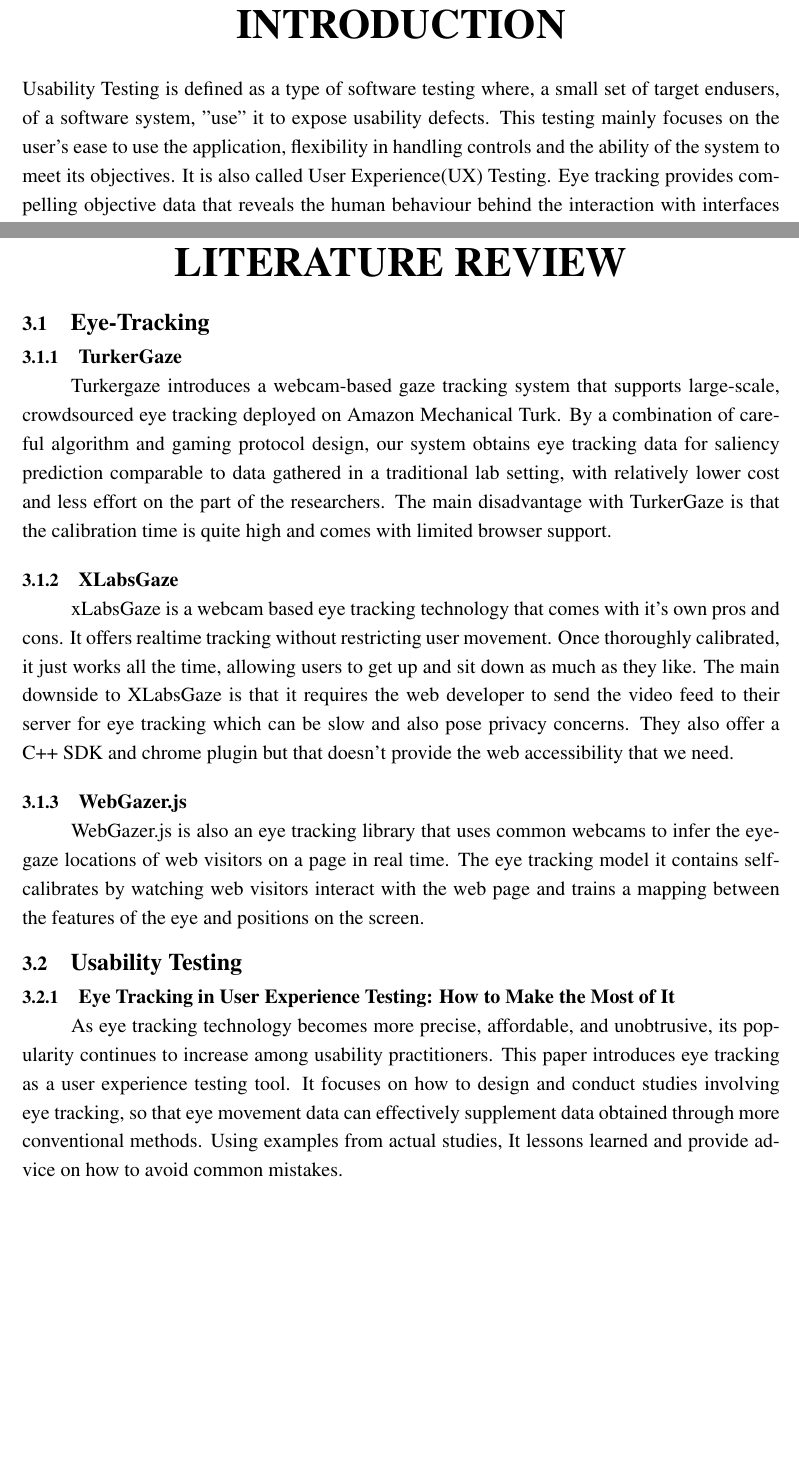
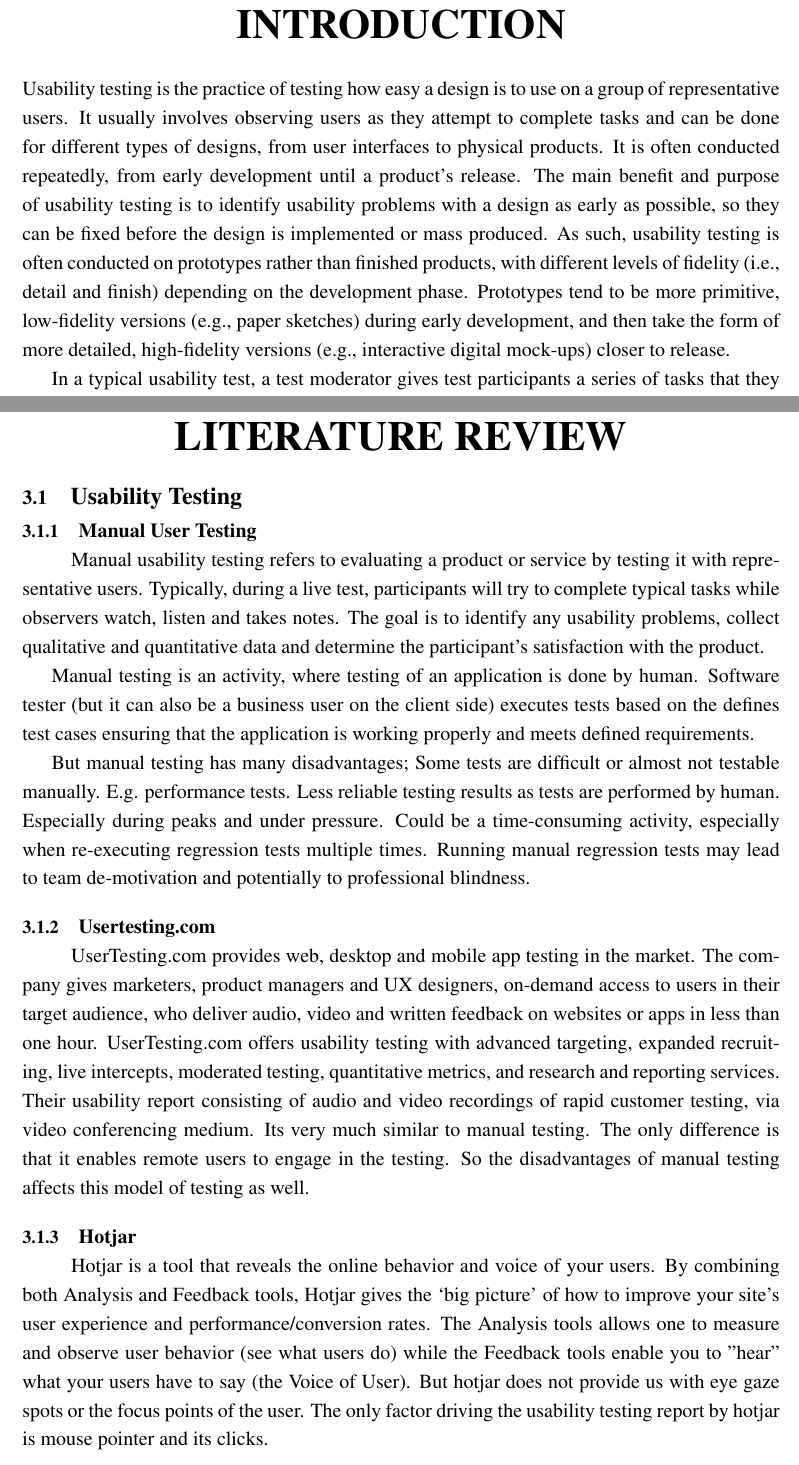
Before and after one commit to User-XP/Project-Report, a LaTeX thesis (Final-Report/report.tex): two parts of pages 8 and 10 of 19, joined at a grey line, cut so that both start at the same text, the shorter picture padded with empty space. Compiled offline with pdfLaTeX.

Commit message:
Updated litrarure survey

```diff
--- a/Final-Report/report.tex
+++ b/Final-Report/report.tex
@@ -198,9 +198,9 @@ S Hemanth
 \chapter{INTRODUCTION}
 \vspace{0.3cm}
 \noindent
-Usability Testing is defined as a type of software testing where, a small set of target endusers,
-of a software system, ”use” it to expose usability defects. This testing mainly focuses
-on the user’s ease to use the application, flexibility in handling controls and the ability of the
-system to meet its objectives. It is also called User Experience(UX) Testing.
-Eye tracking provides compelling objective data that reveals the human behaviour behind
-the interaction with interfaces or products and uncovers optimization potential. User Experience
+Usability testing is the practice of testing how easy a design is to use on a group of representative users. It usually involves observing users as they attempt to complete tasks and can be done for different types of designs, from user interfaces to physical products. It is often conducted repeatedly, from early development until a product’s release. The main benefit and purpose of usability testing is to identify usability problems with a design as early as possible, so they can be fixed before the design is implemented or mass produced. As such, usability testing is often conducted on prototypes rather than finished products, with different levels of fidelity (i.e., detail and finish) depending on the development phase. Prototypes tend to be more primitive, low-fidelity versions (e.g., paper sketches) during early development, and then take the form of more detailed, high-fidelity versions (e.g., interactive digital mock-ups) closer to release.
+
+In a typical usability test, a test moderator gives test participants a series of tasks that they must perform with the design. The tasks represent actions that an end user would typically carry out with the finished product. During the test, the moderator observes each participant’s actions, often also recording the test session on video. After analyzing the results of a usability test, the moderator reports on several points of interest that arose—these include issues such as the aspects of the design that caused problems and the severity of these problems, as well as places in the design that the participants particularly liked. Recognizing this potential to highlight difficulties and strong points in a design’s early versions is a vital part of a designer’s thought process. The broader the testing and the greater the number of matters raised, the stronger the likelihood that designers can craft more successful products.
+
+Traditional usability methods and performance measurements might indicate that there’s an efficiency issue, but often do not answer why or how to fix it. Eye tracking uniquely provides information about tasks that are not articulated by participants and that might otherwise pass unobserved by the researcher. It captures natural, unbiased user behavior and produces objective data to allow effective recommendations to be made. Eye tracking is a flexible technique that
+works with a variety of research methods, including observations, interviews, and retrospective think aloud (RTA). Our approach combines eye tracking with several other data points such as cursor movements, mouse clicks, hover duration and more to score the UI elements present in the screen to generate an interactive report.
@@ -242,22 +229,29 @@ various other metrics including eye tracking.
 
 \newpage
 \chapter{LITERATURE REVIEW}
-\section{Eye-Tracking}
-\subsection{TurkerGaze}
+\section{Usability Testing}
+\subsection{Manual User Testing}
 \paragraph{}
-Turkergaze introduces a webcam-based gaze tracking system that supports large-scale, crowdsourced eye tracking deployed on Amazon Mechanical Turk. By a combination of careful algorithm and gaming protocol design, our system obtains eye tracking data for saliency prediction comparable to data gathered in a traditional lab setting, with relatively lower cost and less effort on the part of the researchers.
-The main disadvantage with TurkerGaze is that the calibration time is quite high and comes with limited browser support.
-\subsection{XLabsGaze}
+Manual usability testing refers to evaluating a product or service by testing it with representative users. Typically, during a live test, participants will try to complete typical tasks while observers watch, listen and takes notes.  The goal is to identify any usability problems, collect qualitative and quantitative data and determine the participant's satisfaction with the product.
+
+Manual testing is an activity, where testing of an application is done by human. Software tester (but it can also be a business user on the client side) executes tests based on the defines test cases ensuring that the application is working properly and meets defined requirements.
+
+But manual testing has many disadvantages;
+Some tests are difficult or almost not testable manually. E.g. performance tests.
+Less reliable testing results as tests are performed by human. Especially during peaks and under pressure.
+Could be a time-consuming activity, especially when re-executing regression tests multiple times.
+Running manual regression tests may lead to team de-motivation and potentially to professional blindness.
+
+\subsection{Usertesting.com}
 \paragraph{}
-xLabsGaze is a webcam based eye tracking technology that comes with it's own pros and cons. It offers realtime tracking without restricting user movement. Once thoroughly calibrated, it just works all the time, allowing users to get up and sit down as much as they like. The main downside to XLabsGaze is that it requires the web developer to send the video feed to their server for eye tracking which can be slow and also pose privacy concerns. They also offer a C++ SDK and chrome plugin but that doesn't provide the web accessibility that we need.
-\subsection{WebGazer.js}
+UserTesting.com provides web, desktop and mobile app testing in the market. The company gives marketers, product managers and UX designers, on-demand access to users in their target audience, who deliver audio, video and written feedback on websites or apps in less than one hour. UserTesting.com offers usability testing with advanced targeting, expanded recruiting, live intercepts, moderated testing, quantitative metrics, and research and reporting services.
+Their usability report consisting of audio and video recordings of rapid customer testing, via video conferencing medium. Its very much similar to manual testing. The only difference is that it enables remote users to engage in the testing. So the disadvantages of manual testing affects this model of testing as well.
+
+\subsection{Hotjar}
 \paragraph{}
-WebGazer.js is also an eye tracking library that uses common webcams to infer the eye-gaze locations of web visitors on a page in real time. The eye tracking model it contains self-calibrates by watching web visitors interact with the web page and trains a mapping between the features of the eye and positions on the screen.
-
-\section{Usability Testing}
-\subsection{Eye Tracking in User Experience Testing: How to Make the Most of It}
-\paragraph{}
-As eye tracking technology becomes more precise, affordable, and unobtrusive, its popularity continues to increase among usability practitioners. This paper introduces eye tracking as a user experience testing tool. It focuses on how to design and conduct studies involving eye tracking, so that eye movement data can effectively supplement data obtained through more conventional methods. Using examples from actual studies, It lessons learned and provide advice on how to avoid common mistakes.
+Hotjar is a tool that reveals the online behavior and voice of your users. By combining both Analysis and Feedback tools, Hotjar gives the ‘big picture’ of how to improve your site's user experience and performance/conversion rates.
+The Analysis tools allows one to measure and observe user behavior (see what users do) while the Feedback tools enable you to "hear" what your users have to say (the Voice of User).
+But hotjar does not provide us with eye gaze spots or the focus points of the user. The only factor driving the usability testing report by hotjar is mouse pointer and its clicks.
 
 
 \newpage
```
Also changed, not shown: Final-Report/report.pdf, Final-Report/report.tex (13 more changed lines), 5 other files.
